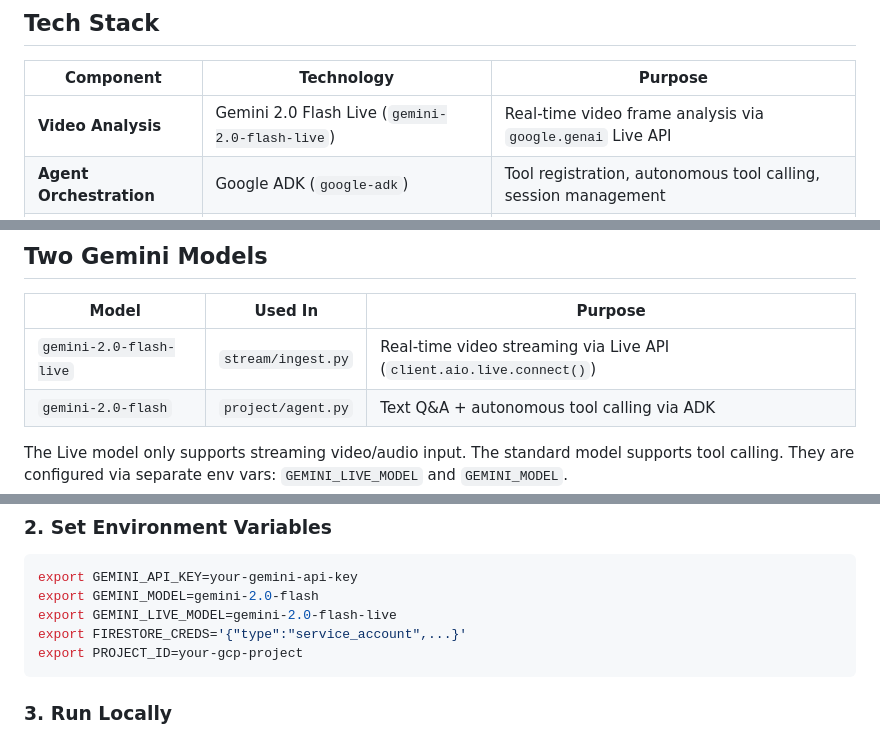
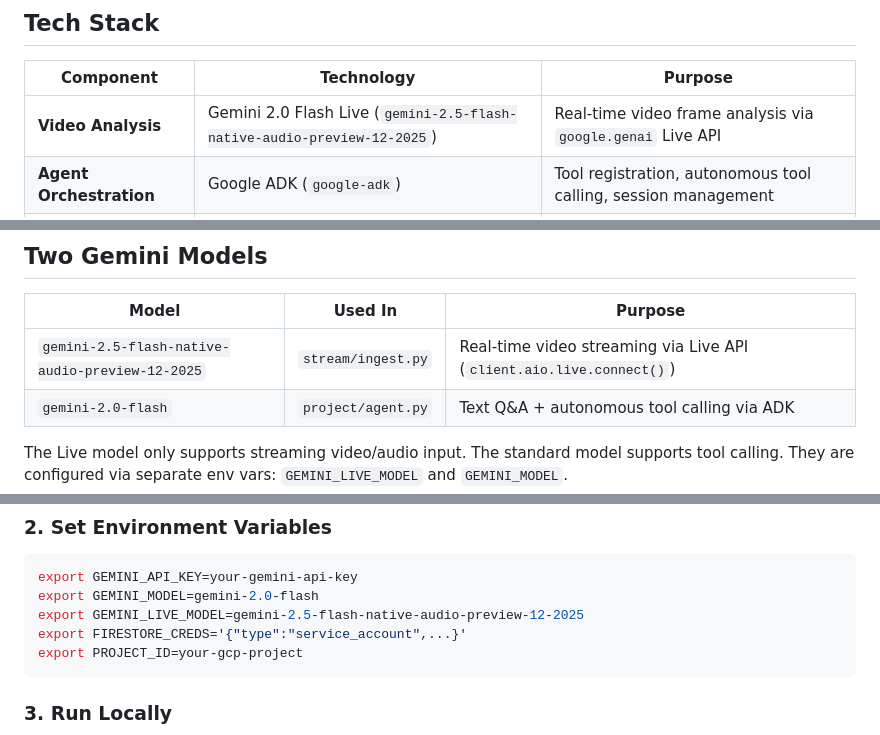
Before and after one commit to Eslamanwar/live-sell, a Markdown page: README.md, 3 parts joined by grey strips. Rendered like a GitHub page.

````diff
--- a/README.md
+++ b/README.md
@@ -110,7 +110,7 @@ stateDiagram-v2
 
 | Component | Technology | Purpose |
 |-----------|-----------|---------|
-| **Video Analysis** | Gemini 2.0 Flash Live (`gemini-2.0-flash-live`) | Real-time video frame analysis via `google.genai` Live API |
+| **Video Analysis** | Gemini 2.0 Flash Live (`gemini-2.5-flash-native-audio-preview-12-2025`) | Real-time video frame analysis via `google.genai` Live API |
 | **Agent Orchestration** | Google ADK (`google-adk`) | Tool registration, autonomous tool calling, session management |
 | **Text Q&A + Tools** | Gemini 2.0 Flash (`gemini-2.0-flash`) | Answer viewer questions, call inventory/stock tools |
 | **Workflow Engine** | Temporal | Durable state machine with 8 states, signal handling |
@@ -188,7 +188,7 @@ Uses a **Firestore transaction** to atomically:
 
 | Model | Used In | Purpose |
 |-------|---------|---------|
-| `gemini-2.0-flash-live` | `stream/ingest.py` | Real-time video streaming via Live API (`client.aio.live.connect()`) |
+| `gemini-2.5-flash-native-audio-preview-12-2025` | `stream/ingest.py` | Real-time video streaming via Live API (`client.aio.live.connect()`) |
 | `gemini-2.0-flash` | `project/agent.py` | Text Q&A + autonomous tool calling via ADK |
 
 The Live model only supports streaming video/audio input. The standard model supports tool calling. They are configured via separate env vars: `GEMINI_LIVE_MODEL` and `GEMINI_MODEL`.
@@ -232,7 +232,7 @@ python db/seed_inventory.py --dry-run
 ```bash
 export GEMINI_API_KEY=your-gemini-api-key
 export GEMINI_MODEL=gemini-2.0-flash
-export GEMINI_LIVE_MODEL=gemini-2.0-flash-live
+export GEMINI_LIVE_MODEL=gemini-2.5-flash-native-audio-preview-12-2025
 export FIRESTORE_CREDS='{"type":"service_account",...}'
 export PROJECT_ID=your-gcp-project
 ```
````
Also changed, not shown: other parts of README.md (+1 -1 lines).
